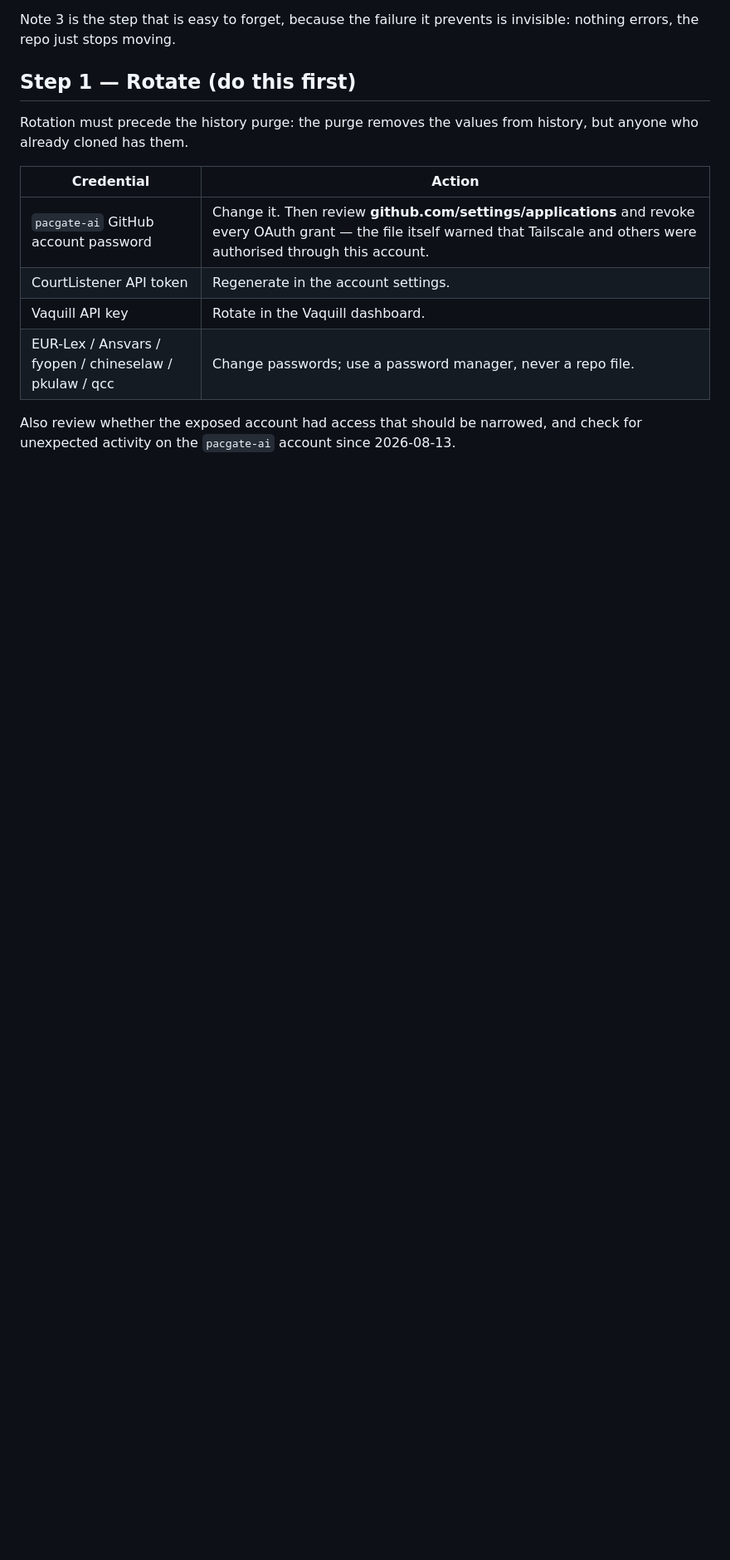
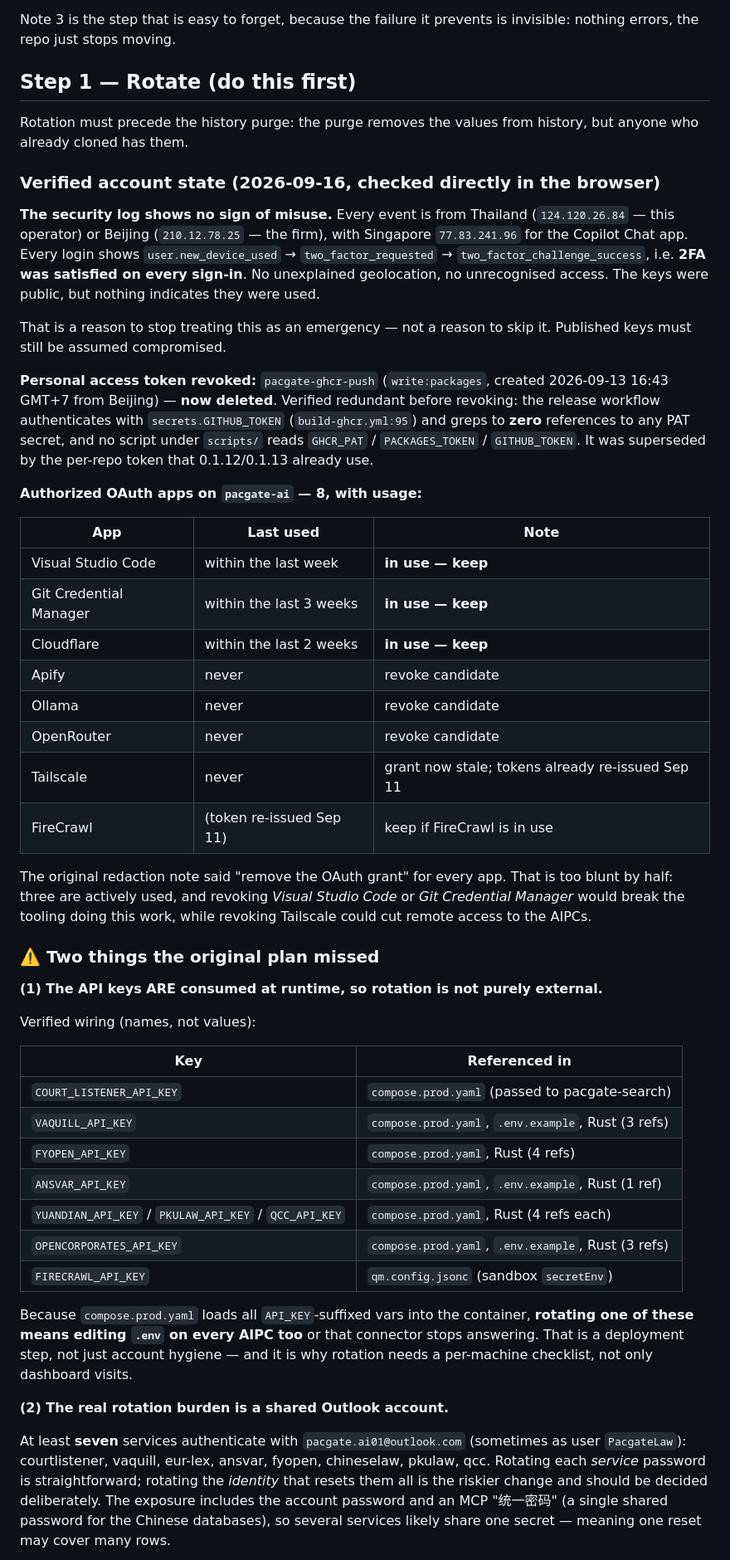
Before and after one commit to JZKK720/pacgate-ai-pr, a Markdown page: plans/013-credential-rotation.md, the part around one of its changes. Shown at 83% size. GitHub-like rendering; blank space fills up the shorter version.

Commit message:
docs(plan-013): verified account state, revoked a redundant PAT, corrected the rotation advice
Checked the account directly instead of restating the plan, and three things changed.

1. THE SECURITY LOG SHOWS NO MISUSE. Every event is Thailand (this operator) or
   Beijing (the firm), with Singapore for Copilot Chat. Every login shows
   new_device_used -> two_factor_requested -> two_factor_challenge_success, so 2FA
   was satisfied on every sign-in. No unexplained geolocation. The keys were public
   for a month; nothing suggests they were used. Reason to stop treating this as an
   emergency, not a reason to skip it - published keys are still compromised.

2. REVOKED pacgate-ghcr-push (write:packages, created Sep 13 from Beijing).
   Verified REDUNDANT first: the release workflow uses secrets.GITHUB_TOKEN
   (build-ghcr.yml:95), greps to zero references to any PAT secret, and no script
   under scripts/ reads GHCR_PAT/PACKAGES_TOKEN/GITHUB_TOKEN. It was superseded by
   the per-repo token 0.1.12/0.1.13 already use. Now deleted; the page reads 'No
   personal access token created'.

3. THE OLD ADVICE TO REVOKE EVERY OAUTH GRANT WAS TOO BLUNT. Of the 8 grants, three
   are actively used - Visual Studio Code (last week), Git Credential Manager (3
   weeks), Cloudflare (2 weeks). Revoking the first two would break the tooling
   doing this work; revoking Tailscale could cut AIPC remote access. Only Apify,
   Ollama and OpenRouter are unused, and those are the safe revocations.

TWO THINGS THE PLAN MISSED:

- The API keys are CONSUMED AT RUNTIME. compose.prod.yaml passes every API_KEY var
  into pacgate-search, and each key also appears in the Rust search router
  (VAQUILL 3 refs, FYOPEN 4, ANSVAR 1, YUANDIAN 4, PKULAW 4, QCC 4, OPENCORP 3) plus
  FIRECRAWL in qm.config.jsonc. So rotating one is a DEPLOYMENT step - .env must be
  updated on every AIPC or that connector silently stops answering. Recorded a
  per-machine checklist requirement.

- The real rotation burden is a SHARED Outlook account (pacgate.ai01@outlook.com,
  user PacgateLaw) used by at least seven services. Service passwords are easy;
  rotating the identity that resets them all is the riskier change. The exposure
  includes an MCP '统一密码' shared across the Chinese databases, so one reset may
  cover several rows.

Password changes stay with the operator - I do not touch credentials.

```diff
--- a/plans/013-credential-rotation.md
+++ b/plans/013-credential-rotation.md
@@ -168,12 +168,73 @@ invisible: nothing errors, the repo just stops moving.
 Rotation must precede the history purge: the purge removes the values from
 history, but anyone who already cloned has them.
 
-| Credential | Action |
+### Verified account state (2026-09-16, checked directly in the browser)
+
+**The security log shows no sign of misuse.** Every event is from Thailand
+(`124.120.26.84` — this operator) or Beijing (`210.12.78.25` — the firm), with
+Singapore `77.83.241.96` for the Copilot Chat app. Every login shows
+`user.new_device_used` → `two_factor_requested` → `two_factor_challenge_success`,
+i.e. **2FA was satisfied on every sign-in**. No unexplained geolocation, no
+unrecognised access. The keys were public, but nothing indicates they were used.
+
+That is a reason to stop treating this as an emergency — not a reason to skip it.
+Published keys must still be assumed compromised.
+
+**Personal access token revoked:** `pacgate-ghcr-push` (`write:packages`, created
+2026-09-13 16:43 GMT+7 from Beijing) — **now deleted**. Verified redundant before
+revoking: the release workflow authenticates with
+`secrets.GITHUB_TOKEN` (`build-ghcr.yml:95`) and greps to **zero** references to
+any PAT secret, and no script under `scripts/` reads `GHCR_PAT` /
+`PACKAGES_TOKEN` / `GITHUB_TOKEN`. It was superseded by the per-repo token that
+0.1.12/0.1.13 already use.
+
+**Authorized OAuth apps on `pacgate-ai` — 8, with usage:**
+
+| App | Last used | Note |
+| --- | --- | --- |
+| Visual Studio Code | within the last week | **in use — keep** |
+| Git Credential Manager | within the last 3 weeks | **in use — keep** |
+| Cloudflare | within the last 2 weeks | **in use — keep** |
+| Apify | never | revoke candidate |
+| Ollama | never | revoke candidate |
+| OpenRouter | never | revoke candidate |
+| Tailscale | never | grant now stale; tokens already re-issued Sep 11 |
+| FireCrawl | (token re-issued Sep 11) | keep if FireCrawl is in use |
+
+The original redaction note said "remove the OAuth grant" for every app. That is
+too blunt by half: three are actively used, and revoking *Visual Studio Code* or
+*Git Credential Manager* would break the tooling doing this work, while revoking
+Tailscale could cut remote access to the AIPCs.
+
+### ⚠️ Two things the original plan missed
+
+**(1) The API keys ARE consumed at runtime, so rotation is not purely external.**
+
+Verified wiring (names, not values):
+
+| Key | Referenced in |
 | --- | --- |
-| `pacgate-ai` GitHub account password | Change it. Then review **github.com/settings/applications** and revoke every OAuth grant — the file itself warned that Tailscale and others were authorised through this account. |
-| CourtListener API token | Regenerate in the account settings. |
-| Vaquill API key | Rotate in the Vaquill dashboard. |
-| EUR-Lex / Ansvars / fyopen / chineselaw / pkulaw / qcc | Change passwords; use a password manager, never a repo file. |
+| `COURT_LISTENER_API_KEY` | `compose.prod.yaml` (passed to pacgate-search) |
+| `VAQUILL_API_KEY` | `compose.prod.yaml`, `.env.example`, Rust (3 refs) |
+| `FYOPEN_API_KEY` | `compose.prod.yaml`, Rust (4 refs) |
+| `ANSVAR_API_KEY` | `compose.prod.yaml`, `.env.example`, Rust (1 ref) |
+| `YUANDIAN_API_KEY` / `PKULAW_API_KEY` / `QCC_API_KEY` | `compose.prod.yaml`, Rust (4 refs each) |
+| `OPENCORPORATES_API_KEY` | `compose.prod.yaml`, `.env.example`, Rust (3 refs) |
+| `FIRECRAWL_API_KEY` | `qm.config.jsonc` (sandbox `secretEnv`) |
 
-Also review whether the exposed account had access that should be narrowed, and
-check for unexpected activity on the `pacgate-ai` account since 2026-08-13.
+Because `compose.prod.yaml` loads all `API_KEY`-suffixed vars into the container,
+**rotating one of these means editing `.env` on every AIPC too** or that connector
+stops answering. That is a deployment step, not just account hygiene — and it is
+why rotation needs a per-machine checklist, not only dashboard visits.
+
+**(2) The real rotation burden is a shared Outlook account.**
+
+At least **seven** services authenticate with `pacgate.ai01@outlook.com`
+(sometimes as user `PacgateLaw`): courtlistener, vaquill, eur-lex, ansvar,
+fyopen, chineselaw, pkulaw, qcc. Rotating each *service* password is
+straightforward; rotating the *identity* that resets them all is the riskier
+change and should be decided deliberately. The exposure includes the account
+password and an MCP "统一密码" (a single shared password for the Chinese
+databases), so several services likely share one secret — meaning one reset may
+cover many rows.
+
```
Also changed, not shown: other parts of plans/013-credential-rotation.md (+12 -0 lines).
